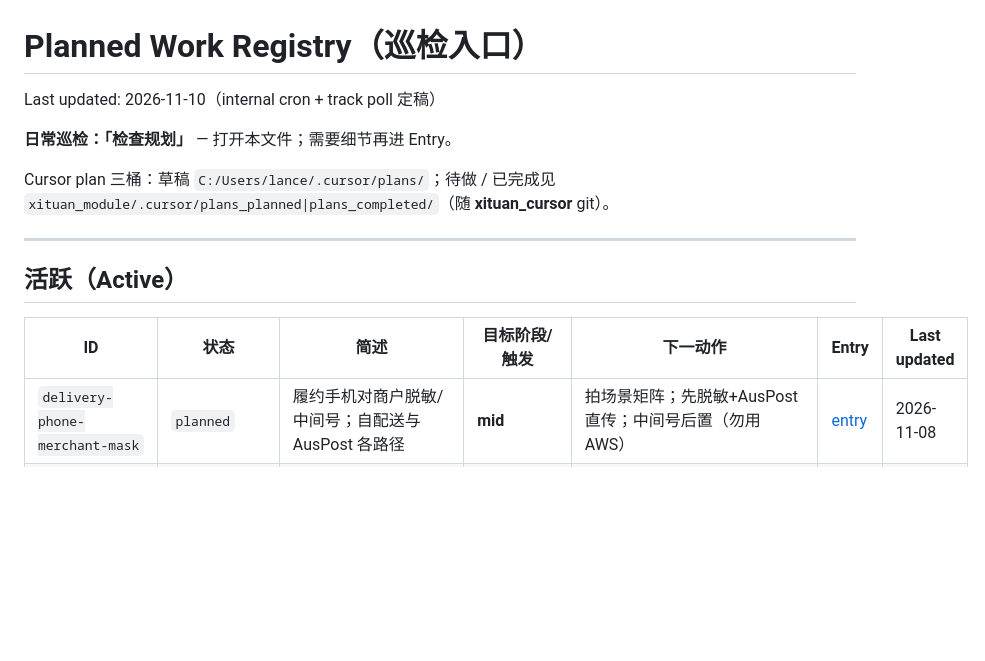
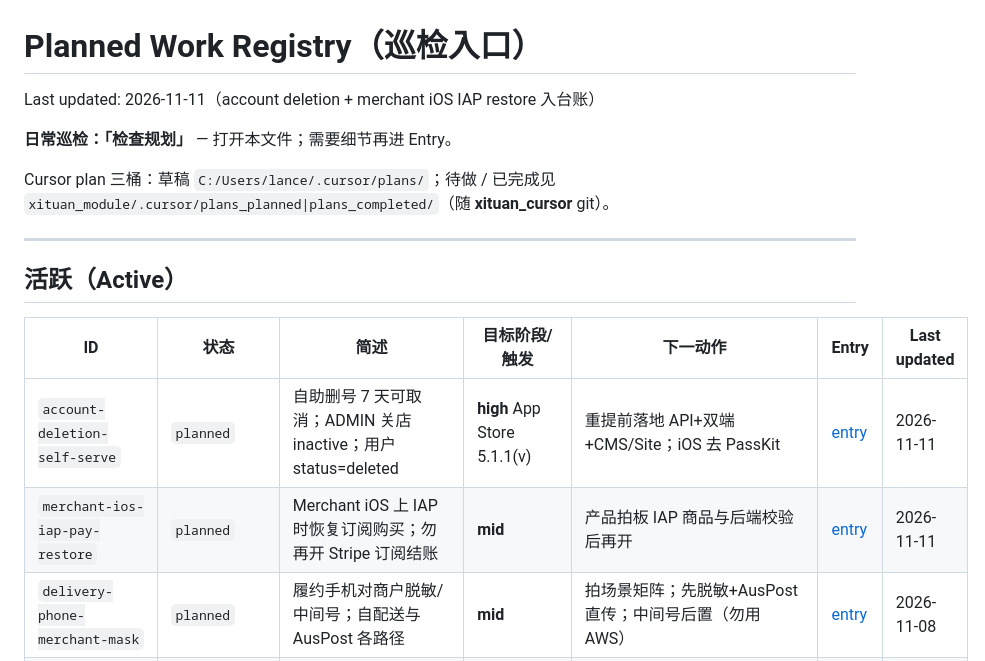
Before and after one commit to lancety/xituan_agent, a Markdown page: devGuide/planned-work/registry.md, the part around the change. GitHub-like rendering; blank space fills up the shorter version.

```diff
--- a/devGuide/planned-work/registry.md
+++ b/devGuide/planned-work/registry.md
@@ -1,6 +1,6 @@
 # Planned Work Registry（巡检入口）
 
-Last updated: 2026-11-10（internal cron + track poll 定稿）
+Last updated: 2026-11-11（account deletion + merchant iOS IAP restore 入台账）
 
 **日常巡检：「检查规划」** — 打开本文件；需要细节再进 Entry。
 
@@ -12,6 +12,8 @@ Cursor plan 三桶：草稿 `C:/Users/lance/.cursor/plans/`；待做 / 已完成
 
 | ID | 状态 | 简述 | 目标阶段/触发 | 下一动作 | Entry | Last updated |
 |----|------|------|---------------|----------|-------|--------------|
+| `account-deletion-self-serve` | `planned` | 自助删号 7 天可取消；ADMIN 关店 inactive；用户 status=deleted | **high** App Store 5.1.1(v) | 重提前落地 API+双端+CMS/Site；iOS 去 PassKit | [entry](./entries/2026-11-account-deletion-self-serve.md) | 2026-11-11 |
+| `merchant-ios-iap-pay-restore` | `planned` | Merchant iOS 上 IAP 时恢复订阅购买；勿再开 Stripe 订阅结账 | **mid** | 产品拍板 IAP 商品与后端校验后再开 | [entry](./entries/2026-11-merchant-ios-iap-pay-restore.md) | 2026-11-11 |
 | `delivery-phone-merchant-mask` | `planned` | 履约手机对商户脱敏/中间号；自配送与 AusPost 各路径 | **mid** | 拍场景矩阵；先脱敏+AusPost 直传；中间号后置（勿用 AWS） | [entry](./entries/2026-11-delivery-phone-merchant-mask.md) | 2026-11-08 |
 | `multilingual-ai-empty-locale-fill` | `planned` | 长文本空槽 AI 填充 + 数据块挖洞；保存前/语言切换批处理 | **high** | `fillEmptyLocales` + `MULTILINGUAL_TEXT_TRANSLATE` + shouldRunFill | [entry](./entries/2026-11-multilingual-ai-empty-locale-fill.md) | 2026-11-08 |
 | `auspost-mypost-dual-track` | `in_progress` | MyPost **CMS MVP**（报价 B / 回滚 / attention / Sign Off） | **high** 当前窗口 | prices 预览+回滚+attention；再交 Sign Off | [entry](./entries/2026-11-auspost-mypost-dual-track.md) | 2026-11-09 |
```
Also changed, not shown: 2 other files.
